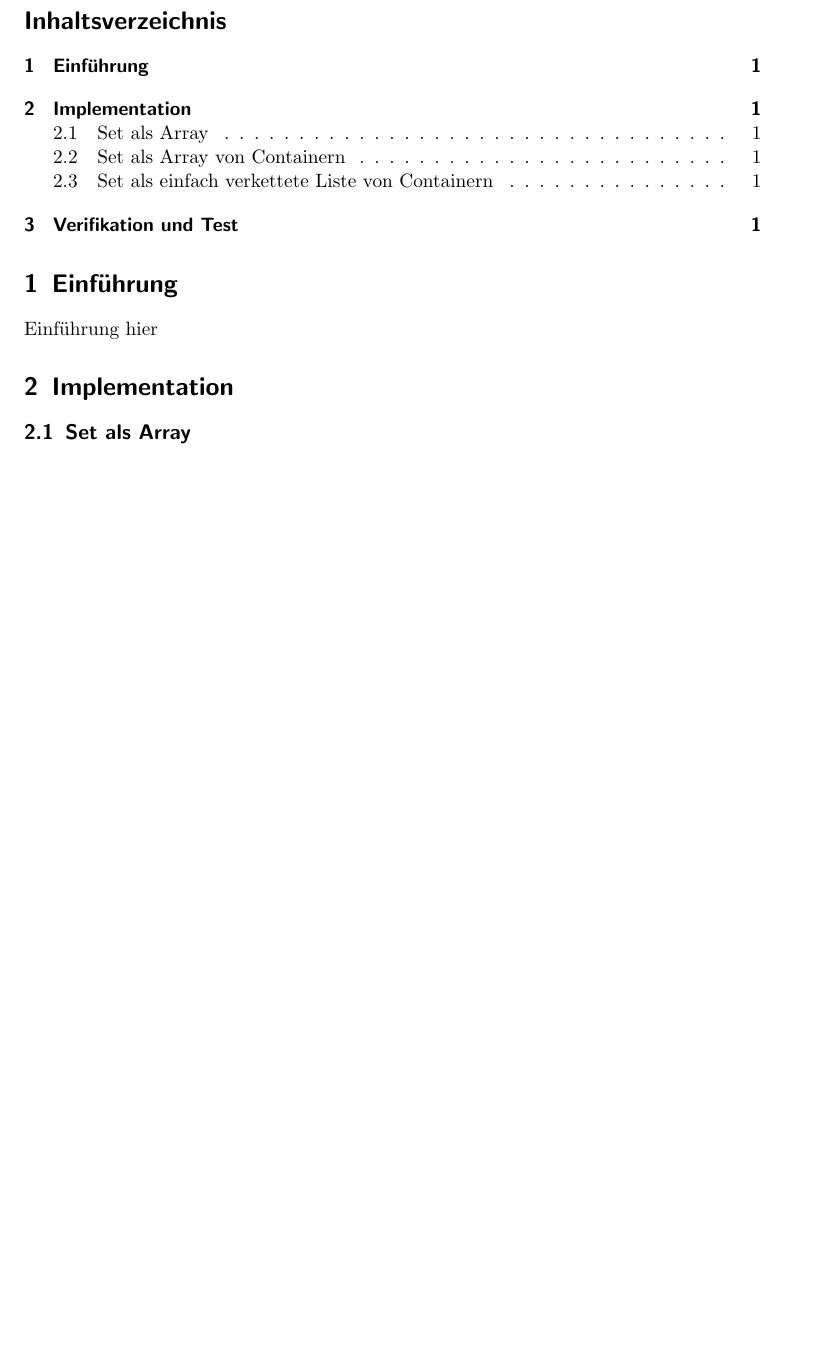
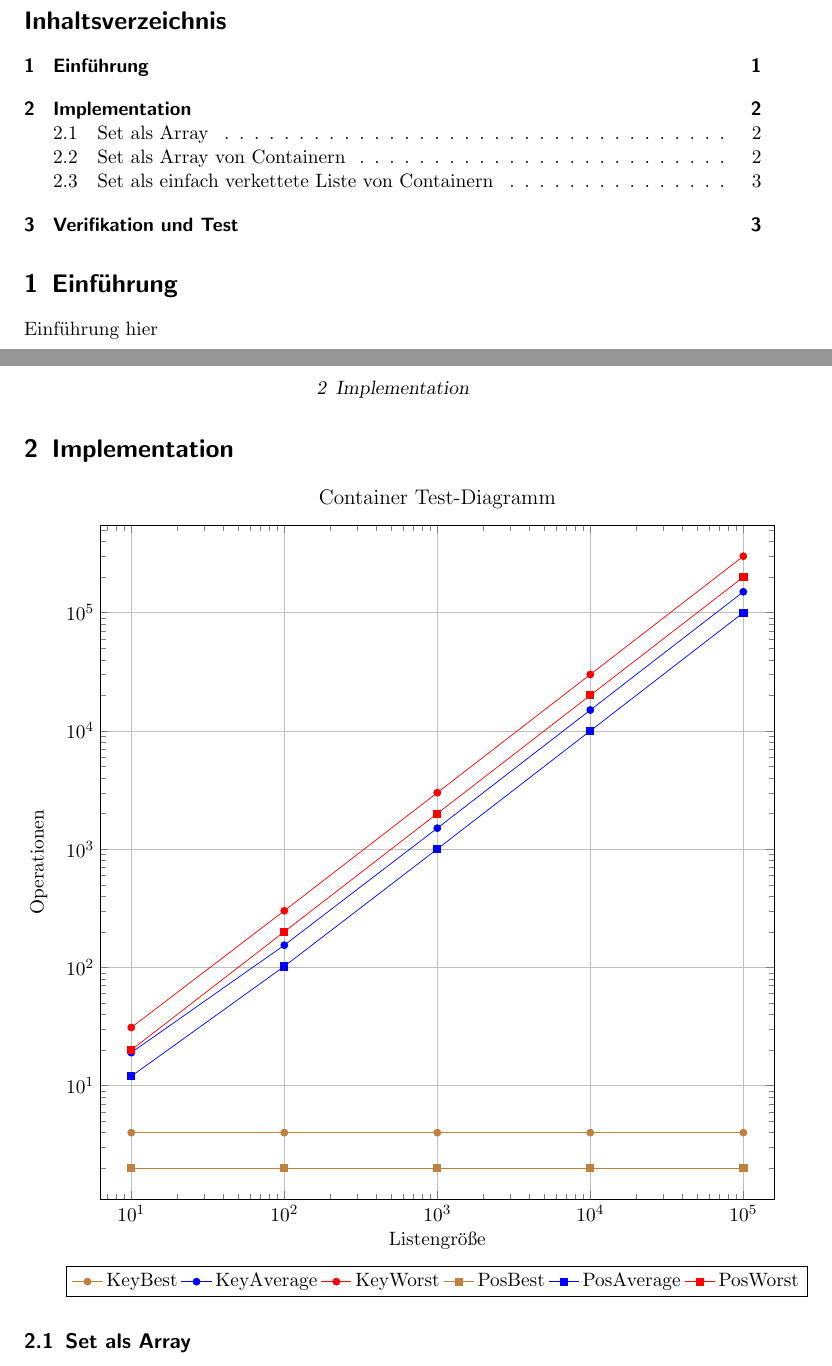
Before and after one commit to Finnfj/BTI-ADP-SS19, a LaTeX document (documentation.tex): part of the page before the commit and two parts of pages 1 and 2 of 3 after it, the two joined at a grey line, cut so that both start at the same text, the shorter picture padded with empty space. Compiled offline with pdfLaTeX; an older LaTeX class or package is replaced by its successor.

Commit message:
added plot

```diff
--- a/documentation.tex
+++ b/documentation.tex
@@ -6,6 +6,7 @@
 \usepackage{amsmath,amssymb,amstext}
 \usepackage{graphicx}
 \usepackage[automark]{scrpage2}
+\usepackage{pgfplots}
 
 \pagestyle{scrheadings}
 
@@ -26,6 +27,47 @@ Einführung hier
 
 \section{Implementation}
 \label{sec:implementation}
+\newcommand{\bestCol}{brown}
+\newcommand{\avgCol}{blue}
+\newcommand{\worstCol}{red}
+\newcommand{\posMark}{square*}
+\newcommand{\keyMark}{*}
+\begin{tikzpicture}
+\begin{loglogaxis}[
+	title={\large Container Test-Diagramm},
+	height=15cm,
+	width=15cm,
+	grid=major,
+    x tick label style={
+        /pgf/number format/1000 sep=},
+    ylabel=Operationen,
+    xlabel=Listengröße,
+    enlargelimits=0.05,
+    legend style={at={(0.5,-0.1)},
+    anchor=north,legend columns=-1},
+]
+\addplot[color=\bestCol,mark=\keyMark]
+    coordinates {(100000,4) (10000,4)
+         (1000,4) (100,4) (10, 4)};
+\addplot[color=\avgCol,mark=\keyMark]
+    coordinates {(100000,150004) (10000,15004)
+         (1000,1504) (100,154) (10, 19)};
+\addplot[color=\worstCol,mark=\keyMark]
+    coordinates {(100000,300001) (10000,30001)
+         (1000,3001) (100,301) (10, 31)};
+\addplot[color=\bestCol,mark=\posMark]
+    coordinates {(100000,2) (10000,2)
+         (1000,2) (100,2) (10, 2)};
+\addplot[color=\avgCol,mark=\posMark]
+    coordinates {(100000,100002) (10000,10002)
+         (1000,1002) (100,102) (10, 12)};
+\addplot[color=\worstCol,mark=\posMark]
+    coordinates {(100000,200000) (10000,20000)
+         (1000,2000) (100,200) (10, 20)};
+\legend{KeyBest,KeyAverage, KeyWorst,
+PosBest,PosAverage, PosWorst}
+\end{loglogaxis}
+\end{tikzpicture}
 
 \subsection{Set als Array}
 \label{sec:setArray}
```
Also changed, not shown: documentation.pdf, 1 other file.
